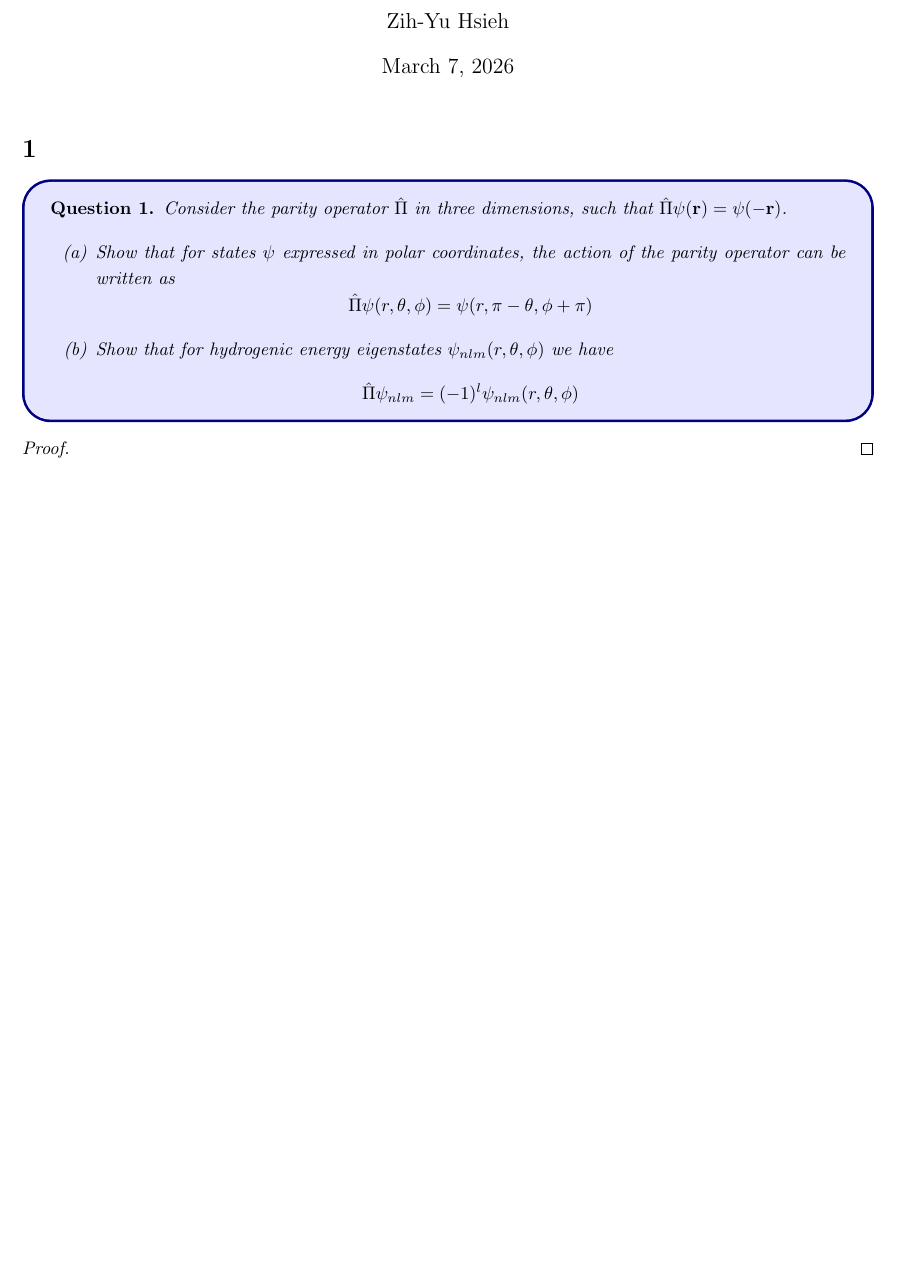
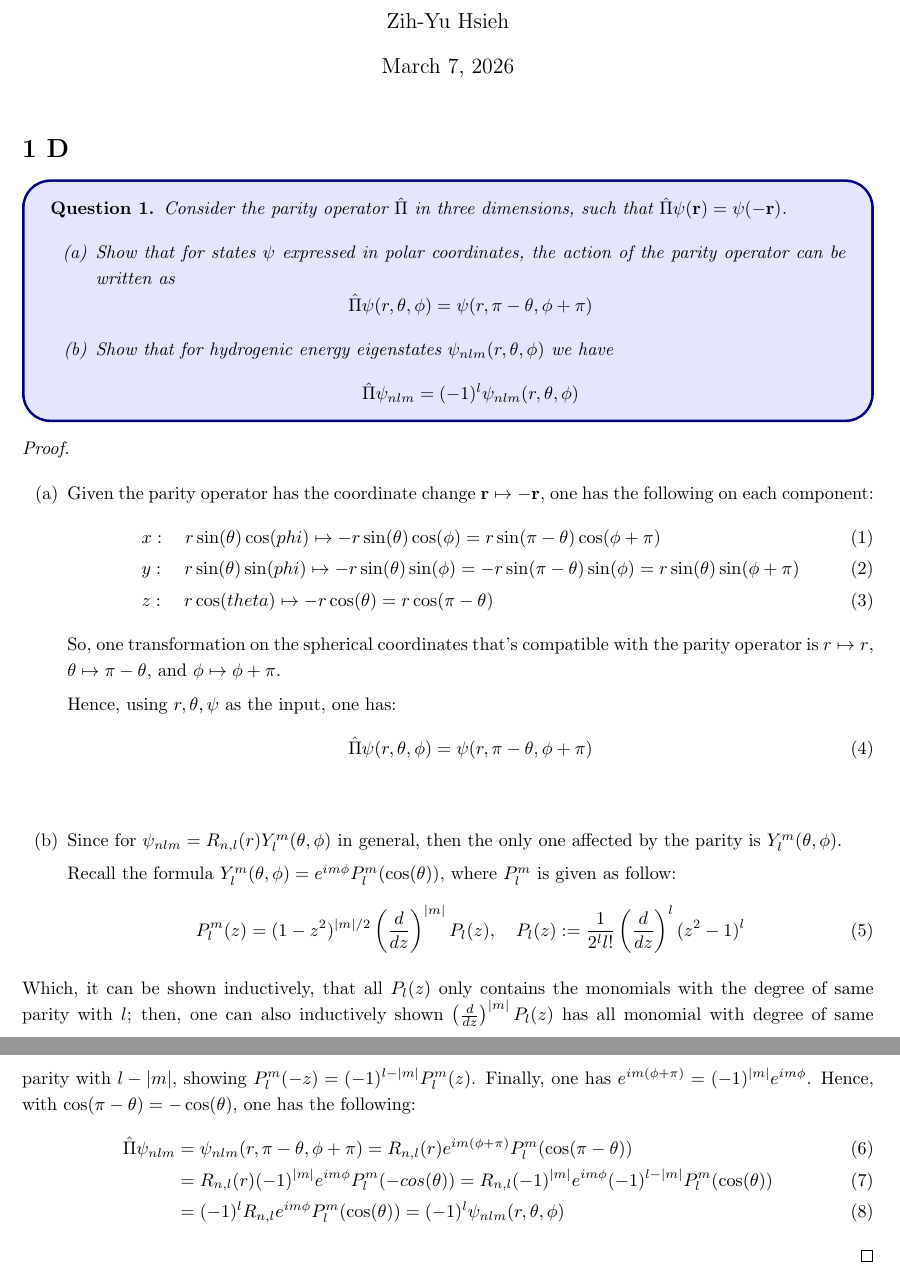
Before and after one commit to BryanWriggler/Winter-2026, a LaTeX document (Phys 115B/HW 9/Phys_115B_HW9.tex): part of page 1 of 3 before the commit and two parts of pages 1 and 2 of 5 after it, the two joined at a grey line, cut so that both start at the same text, the shorter picture padded with empty space. Compiled offline with pdfLaTeX.

Commit message:
changes to phys 115b hw9

```diff
--- a/Phys 115B/HW 9/Phys_115B_HW9.tex
+++ b/Phys 115B/HW 9/Phys_115B_HW9.tex
@@ -8,7 +8,7 @@
 \begin{document}
 \maketitle
 
-\section*{1}
+\section*{1 D}
 \begin{ques}\label{q1}
 Consider the parity operator $\hat{\Pi}$ in three dimensions, such that $\hat{\Pi}\psi(\mathbf r)=\psi(-\mathbf r)$.
 
@@ -26,6 +26,38 @@ Consider the parity operator $\hat{\Pi}$ in three dimensions, such that $\hat{\P
 \end{ques}
 
 \begin{proof}
+
+    \hfil
+
+    \begin{itemize}
+        \item[(a)] Given the parity operator has the coordinate change $\br \mapsto -\br$, one has the following on each component:
+        \begin{align}
+            &x: \quad r\sin(\theta)\cos(phi) \mapsto -r\sin(\theta)\cos(\phi) = r\sin(\pi-\theta)\cos(\phi+\pi)\\
+            &y: \quad r\sin(\theta)\sin(phi) \mapsto -r\sin(\theta)\sin(\phi) = -r\sin(\pi-\theta)\sin(\phi) = r\sin(\theta)\sin(\phi+\pi)\\
+            &z:\quad r\cos(theta) \mapsto -r\cos(\theta) = r\cos(\pi-\theta)
+        \end{align}
+        So, one transformation on the spherical coordinates that's compatible with the parity operator is $r\mapsto r$, $\theta\mapsto \pi-\theta$, and $\phi\mapsto \phi+\pi$.
+
+        Hence, using $r,\theta,\psi$ as the input, one has:
+        \begin{align}
+            \hat{\Pi}\psi(r,\theta,\phi) = \psi(r,\pi-\theta, \phi+\pi)
+        \end{align}
+
+        \hfil
+
+        \item[(b)] Since for $\psi_{nlm} = R_{n,l} (r) Y^m_l (\theta,\phi)$ in general, then the only one affected by the parity is $Y^m_l(\theta,\phi)$.
+
+        Recall the formula $Y^m_l(\theta,\phi) = e^{im\phi}P^m_l (\cos(\theta))$, where $P^m_l$ is given as follow:
+        \begin{align}
+            P^m_l (z)=(1-z^2)^{|m|/2}\left(\frac{d}{dz}\right)^{|m|}P_l (z), \quad P_l (z) := \frac{1}{2^l l!}\left(\frac{d}{dz}\right)^l (z^2-1)^l
+        \end{align}
+    \end{itemize}
+    Which, it can be shown inductively, that all $P_l (z)$ only contains the monomials with the degree of same parity with $l$; then, one can also inductively shown $\left(\frac{d}{dz}\right)^{|m|}P_l (z)$ has all monomial with degree of same parity with $l-|m|$, showing $P^m_l (-z) = (-1)^{l-|m|}P^m_l (z)$. Finally, one has $e^{im(\phi+\pi)} = (-1)^{|m|}e^{im\phi}$. Hence, with $\cos(\pi-\theta) = -\cos(\theta)$, one has the following:
+    \begin{align}
+        \hat{\Pi}\psi_{nlm} &= \psi_{nlm}(r,\pi-\theta, \phi+\pi) = R_{n,l}(r)e^{im(\phi+\pi)}P^m_l (\cos(\pi-\theta))\\
+        &= R_{n,l}(r)(-1)^{|m|}e^{im\phi}P^m_l (-cos(\theta))= R_{n,l} (-1)^{|m|}e^{im\phi}(-1)^{l-|m|}P^m_l (\cos(\theta))\\
+        &= (-1)^l R_{n,l}e^{im\phi}P^m_l (\cos(\theta))= (-1)^l\psi_{nlm}(r,\theta,\phi)
+    \end{align}
 \end{proof}
 
 \newpage
```
Also changed, not shown: Phys 115B/HW 9/Phys_115B_HW9.pdf, Phys 115B/HW 9/Phys_115B_HW9.tex (38 more changed lines), 3 other files.
